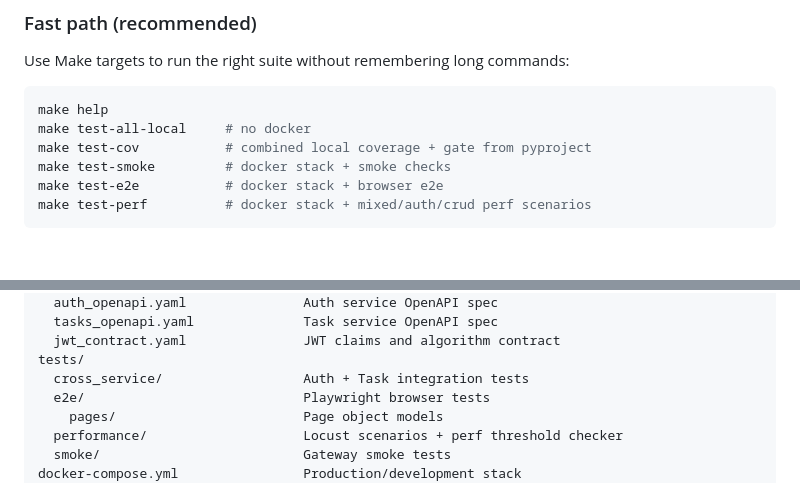
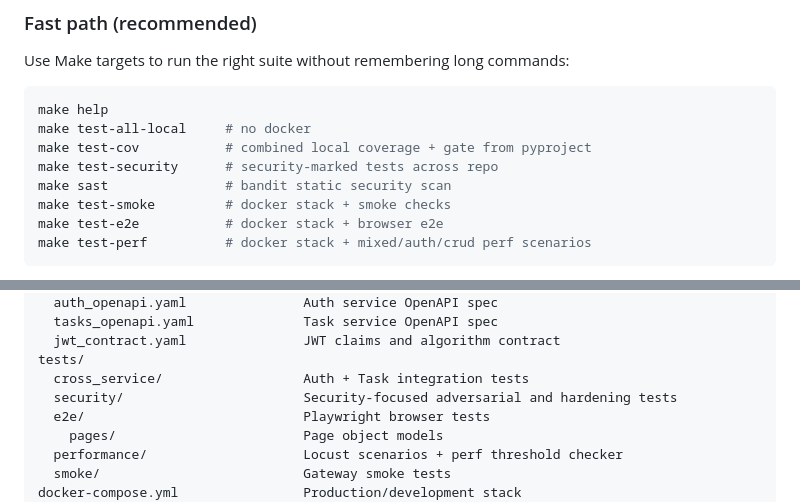
Before and after one commit to DivinityQQ/SDET_excercise, a Markdown page: README.md, 2 parts joined by grey strips. GitHub-like rendering; blank space fills up the shorter version.

```diff
--- a/README.md
+++ b/README.md
@@ -159,6 +159,8 @@ Use Make targets to run the right suite without remembering long commands:
 make help
 make test-all-local     # no docker
 make test-cov           # combined local coverage + gate from pyproject
+make test-security      # security-marked tests across repo
+make sast               # bandit static security scan
 make test-smoke         # docker stack + smoke checks
 make test-e2e           # docker stack + browser e2e
 make test-perf          # docker stack + mixed/auth/crud perf scenarios
@@ -285,6 +301,7 @@ contracts/
   jwt_contract.yaml               JWT claims and algorithm contract
 tests/
   cross_service/                  Auth + Task integration tests
+  security/                       Security-focused adversarial and hardening tests
   e2e/                            Playwright browser tests
     pages/                        Page object models
   performance/                    Locust scenarios + perf threshold checker
```
Also changed, not shown: other parts of README.md (+16 -2 lines).
